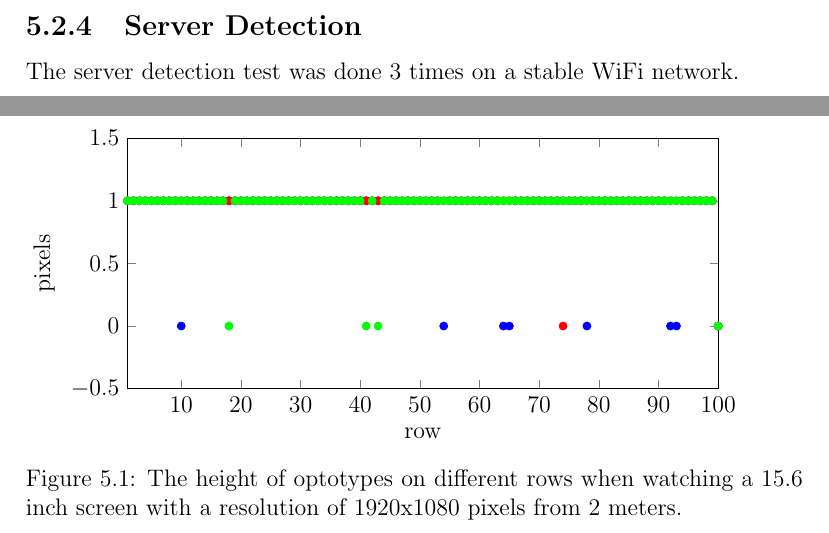
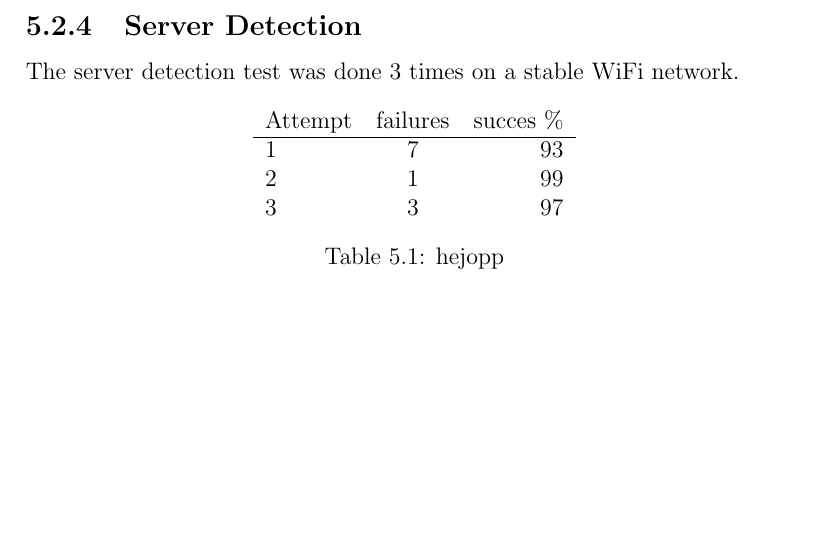
Before and after one commit to xscanpix/ProjectOftalmiatrik, a LaTeX thesis (Project/Report/report_draft.tex): two parts of pages 23 and 24 of 27 before the commit and part of page 23 of 27 after it, the two joined at a grey line, cut so that both start at the same text, the shorter picture padded with empty space. Compiled offline with pdfLaTeX.

Commit message:
added table

```diff
--- a/Project/Report/report_draft.tex
+++ b/Project/Report/report_draft.tex
@@ -523,26 +523,20 @@ suggestions for sections
 \subsection{Server Detection}
 The server detection test was done 3 times on a stable WiFi network.
 
-\begin{figure}[ht!]
-\begin{tikzpicture}
-    \begin{axis}[
-      xmin=1,xmax=100,
-      ymin=-0.5,ymax=1.5,
-      xlabel={row},
-      xlabel near ticks,
-      ylabel={pixels},
-      ylabel near ticks,
-      width=120mm,
-      height=60mm
-    ]
-    %\addplot[color=blue, mark=*, only marks]
-      \addplot[color=blue, only marks] plot coordinates{(1,1)(2,1)(3,1)(4,1)(5,1)(6,1)(7,1)(8,1)(9,1)(10,0)(11,1)(12,1)(13,1)(14,1)(15,1)(16,1)(17,1)(18,1)(19,1)(20,1)(21,1)(22,1)(23,1)(24,1)(25,1)(26,1)(27,1)(28,1)(29,1)(30,1)(31,1)(32,1)(33,1)(34,1)(35,1)(36,1)(37,1)(38,1)(39,1)(40,1)(41,1)(42,1)(43,1)(44,1)(45,1)(46,1)(47,1)(48,1)(49,1)(50,1)(51,1)(52,1)(53,1)(54,0)(55,1)(56,1)(57,1)(58,1)(59,1)(60,1)(61,1)(62,1)(63,1)(64,0)(65,0)(66,1)(67,1)(68,1)(69,1)(70,1)(71,1)(72,1)(73,1)(74,1)(75,1)(76,1)(77,1)(78,0)(79,1)(80,1)(81,1)(82,1)(83,1)(84,1)(85,1)(86,1)(87,1)(88,1)(89,1)(90,1)(91,1)(92,0)(93,0)(94,1)(95,1)(96,1)(97,1)(98,1)(99,1)(100,0)};
-	\addplot[color=red, only marks] plot coordinates{(1,1)(2,1)(3,1)(4,1)(5,1)(6,1)(7,1)(8,1)(9,1)(10,1)(11,1)(12,1)(13,1)(14,1)(15,1)(16,1)(17,1)(18,1)(19,1)(20,1)(21,1)(22,1)(23,1)(24,1)(25,1)(26,1)(27,1)(28,1)(29,1)(30,1)(31,1)(32,1)(33,1)(34,1)(35,1)(36,1)(37,1)(38,1)(39,1)(40,1)(41,1)(42,1)(43,1)(44,1)(45,1)(46,1)(47,1)(48,1)(49,1)(50,1)(51,1)(52,1)(53,1)(54,1)(55,1)(56,1)(57,1)(58,1)(59,1)(60,1)(61,1)(62,1)(63,1)(64,1)(65,1)(66,1)(67,1)(68,1)(69,1)(70,1)(71,1)(72,1)(73,1)(74,0)(75,1)(76,1)(77,1)(78,1)(79,1)(80,1)(81,1)(82,1)(83,1)(84,1)(85,1)(86,1)(87,1)(88,1)(89,1)(90,1)(91,1)(92,1)(93,1)(94,1)(95,1)(96,1)(97,1)(98,1)(99,1)(100,0)};
-	\addplot[color=green, only marks] plot coordinates{(1,1)(2,1)(3,1)(4,1)(5,1)(6,1)(7,1)(8,1)(9,1)(10,1)(11,1)(12,1)(13,1)(14,1)(15,1)(16,1)(17,1)(18,0)(19,1)(20,1)(21,1)(22,1)(23,1)(24,1)(25,1)(26,1)(27,1)(28,1)(29,1)(30,1)(31,1)(32,1)(33,1)(34,1)(35,1)(36,1)(37,1)(38,1)(39,1)(40,1)(41,0)(42,1)(43,0)(44,1)(45,1)(46,1)(47,1)(48,1)(49,1)(50,1)(51,1)(52,1)(53,1)(54,1)(55,1)(56,1)(57,1)(58,1)(59,1)(60,1)(61,1)(62,1)(63,1)(64,1)(65,1)(66,1)(67,1)(68,1)(69,1)(70,1)(71,1)(72,1)(73,1)(74,1)(75,1)(76,1)(77,1)(78,1)(79,1)(80,1)(81,1)(82,1)(83,1)(84,1)(85,1)(86,1)(87,1)(88,1)(89,1)(90,1)(91,1)(92,1)(93,1)(94,1)(95,1)(96,1)(97,1)(98,1)(99,1)(100,0)};
-    \end{axis}
-\end{tikzpicture}
-\caption{The height of optotypes on different rows when watching a 15.6 inch screen with a resolution of 1920x1080 pixels from 2 meters. \label{fig:server_detection_test}}
-\end{figure}
+\begin{table}[ht!]
+\centering
+\begin{tabular}{l c r}
+Attempt	&	failures	&	succes \%	\\
+\hline
+1	&	7	&	93	\\
+2	&	1	&	99	\\
+3	&	3	&	97	\\
+\end{tabular}
+\caption{hejopp}
+\end{table}
+
+%\begin{figure}[ht!]
+%\end{figure}
 
 \section{Bugs and Limitations}
 
```
Also changed, not shown: 1 other file.
